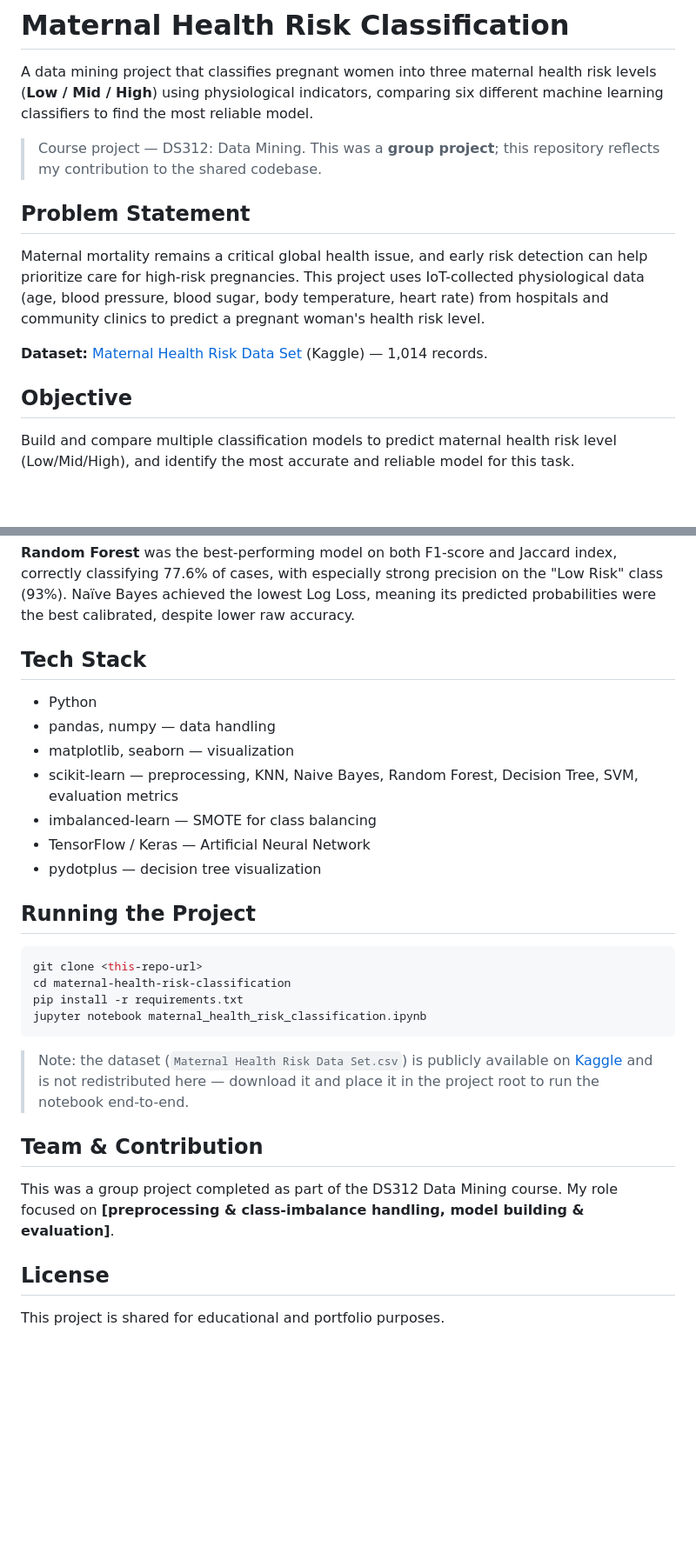
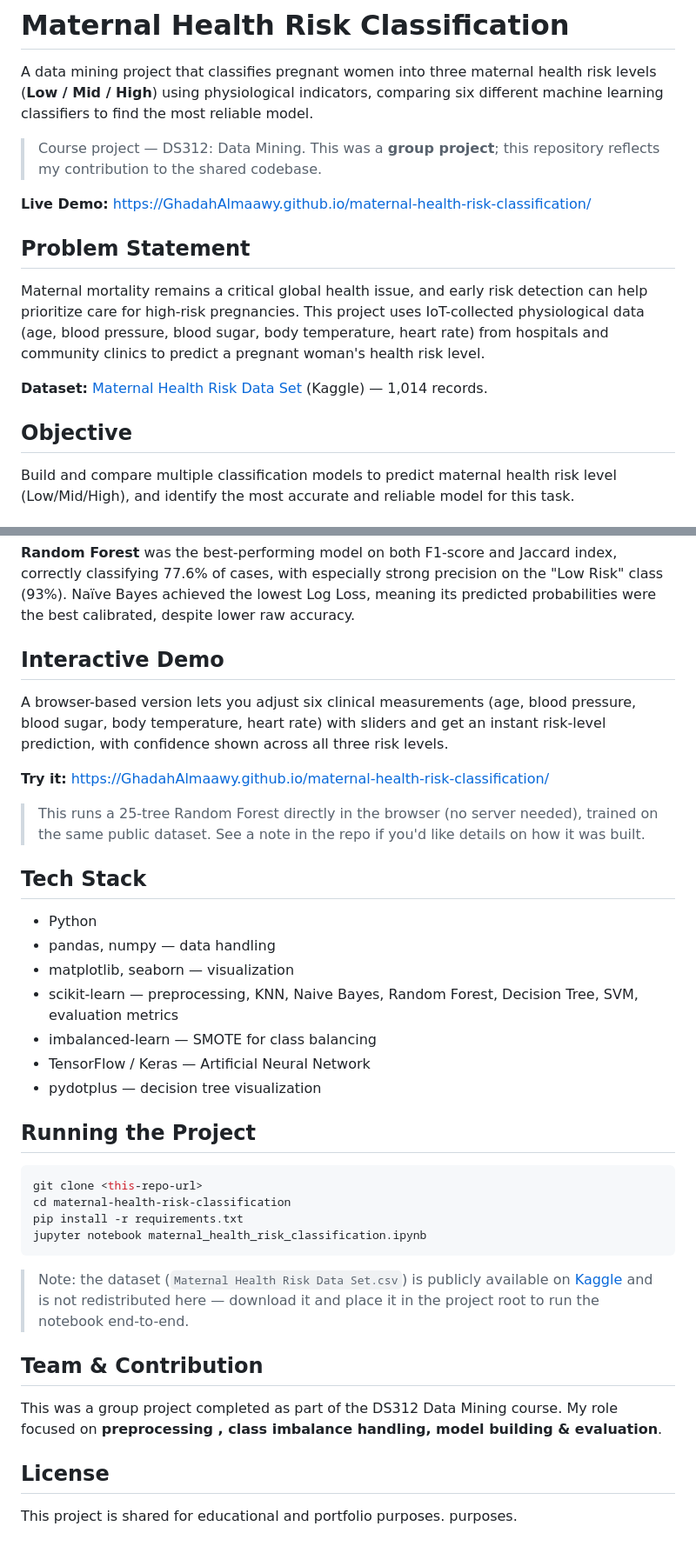
Before and after one commit to Ghadah-Almaawy/Maternal_health_risk_classification-, a Markdown page: README.md, 2 parts joined by grey strips. Shown at 87% size. Drawn GitHub-style; blank space fills up the shorter version.

````diff
--- a/README.md
+++ b/README.md
@@ -5,13 +5,15 @@ A data mining project that classifies pregnant women into three maternal health
 > Course project — DS312: Data Mining.
 > This was a **group project**; this repository reflects my contribution to the shared codebase.
 
+**Live Demo:** https://GhadahAlmaawy.github.io/maternal-health-risk-classification/
+
 ##  Problem Statement
 
 Maternal mortality remains a critical global health issue, and early risk detection can help prioritize care for high-risk pregnancies. This project uses IoT-collected physiological data (age, blood pressure, blood sugar, body temperature, heart rate) from hospitals and community clinics to predict a pregnant woman's health risk level.
 
 **Dataset:** [Maternal Health Risk Data Set](https://www.kaggle.com/datasets/csafrit2/maternal-health-risk-data/data) (Kaggle) — 1,014 records.
 
-##  Objective
+## Objective
 
 Build and compare multiple classification models to predict maternal health risk level (Low/Mid/High), and identify the most accurate and reliable model for this task.
 
@@ -43,7 +45,15 @@ Build and compare multiple classification models to predict maternal health risk
 
 **Random Forest** was the best-performing model on both F1-score and Jaccard index, correctly classifying 77.6% of cases, with especially strong precision on the "Low Risk" class (93%). Naïve Bayes achieved the lowest Log Loss, meaning its predicted probabilities were the best calibrated, despite lower raw accuracy.
 
-##  Tech Stack
+## Interactive Demo
+
+A browser-based version lets you adjust six clinical measurements (age, blood pressure, blood sugar, body temperature, heart rate) with sliders and get an instant risk-level prediction, with confidence shown across all three risk levels.
+
+**Try it:** https://GhadahAlmaawy.github.io/maternal-health-risk-classification/
+
+> This runs a 25-tree Random Forest directly in the browser (no server needed), trained on the same public dataset. See a note in the repo if you'd like details on how it was built.
+
+## Tech Stack
 
 - Python
 - pandas, numpy — data handling
@@ -53,7 +63,7 @@ Build and compare multiple classification models to predict maternal health risk
 - TensorFlow / Keras — Artificial Neural Network
 - pydotplus — decision tree visualization
 
-##  Running the Project
+## Running the Project
 
 ```bash
 git clone <this-repo-url>
@@ -66,8 +76,8 @@ jupyter notebook maternal_health_risk_classification.ipynb
 
 ##  Team & Contribution
 
-This was a group project completed as part of the DS312 Data Mining course. My role focused on **[preprocessing & class-imbalance handling, model building & evaluation]**.
+This was a group project completed as part of the DS312 Data Mining course. My role focused on **preprocessing , class imbalance handling, model building & evaluation**.
 
 ##  License
 
-This project is shared for educational and portfolio purposes.
+This project is shared for educational and portfolio purposes. purposes.
````
